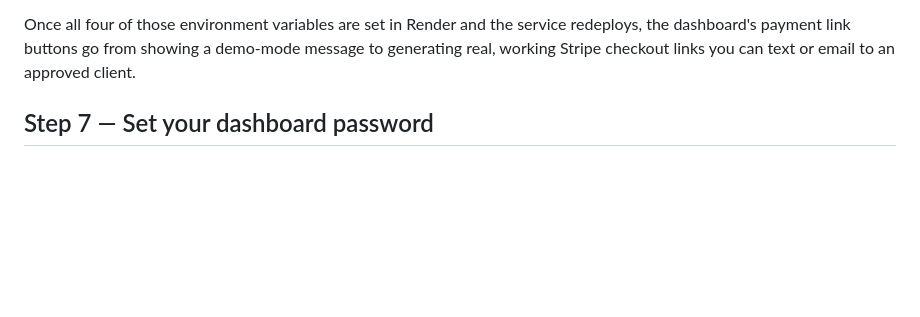
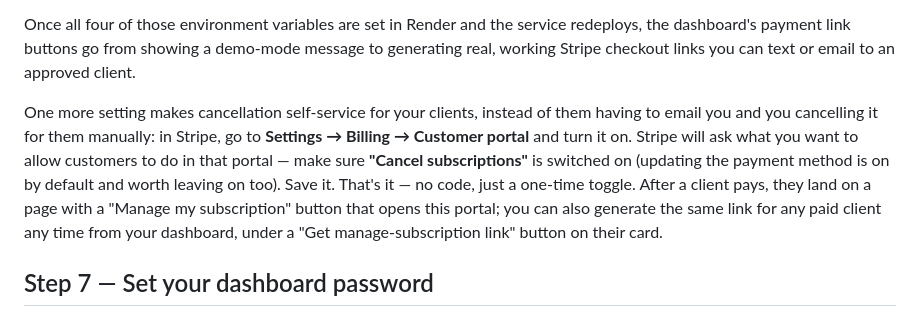
Before and after one commit to holtchris900-code/Dispatch-ai, a Markdown page: LAUNCH_CHECKLIST.md, the part around the change. GitHub-like rendering; blank space fills up the shorter version.

```diff
--- a/LAUNCH_CHECKLIST.md
+++ b/LAUNCH_CHECKLIST.md
@@ -36,6 +36,8 @@ Last, go to **Developers → Webhooks**, click "Add endpoint," and enter `https:
 
 Once all four of those environment variables are set in Render and the service redeploys, the dashboard's payment link buttons go from showing a demo-mode message to generating real, working Stripe checkout links you can text or email to an approved client.
 
+One more setting makes cancellation self-service for your clients, instead of them having to email you and you cancelling it for them manually: in Stripe, go to **Settings → Billing → Customer portal** and turn it on. Stripe will ask what you want to allow customers to do in that portal — make sure **"Cancel subscriptions"** is switched on (updating the payment method is on by default and worth leaving on too). Save it. That's it — no code, just a one-time toggle. After a client pays, they land on a page with a "Manage my subscription" button that opens this portal; you can also generate the same link for any paid client any time from your dashboard, under a "Get manage-subscription link" button on their card.
+
 ## Step 7 — Set your dashboard password
 
 The dashboard is now protected by a login, but it ships with an insecure placeholder password so it doesn't accidentally lock you out before you've configured a real one. In Render's environment variables, add `DASHBOARD_USERNAME` (anything you like, e.g. your name) and `DASHBOARD_PASSWORD` (something real and private — not something you use anywhere else). Once set, visiting `/dashboard` will prompt for that login before showing any client data.
```
